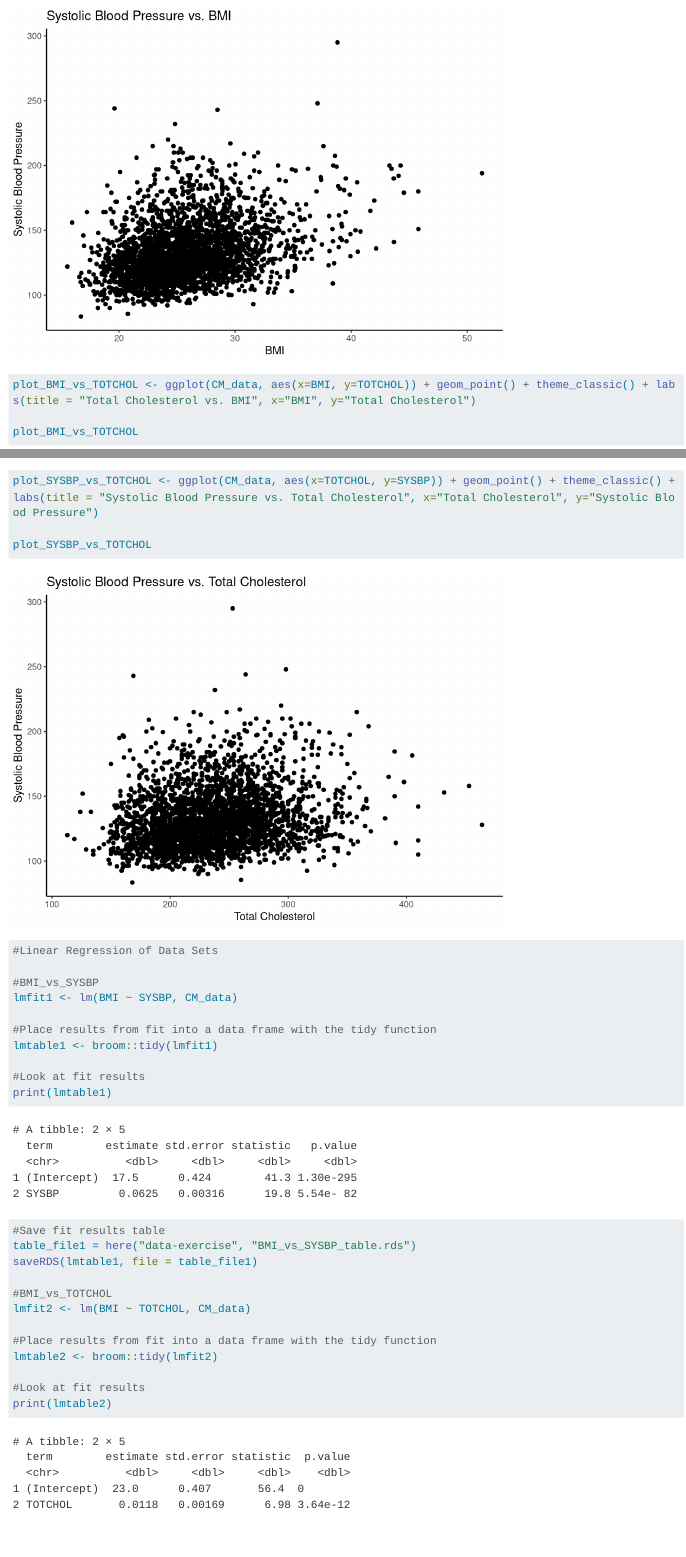
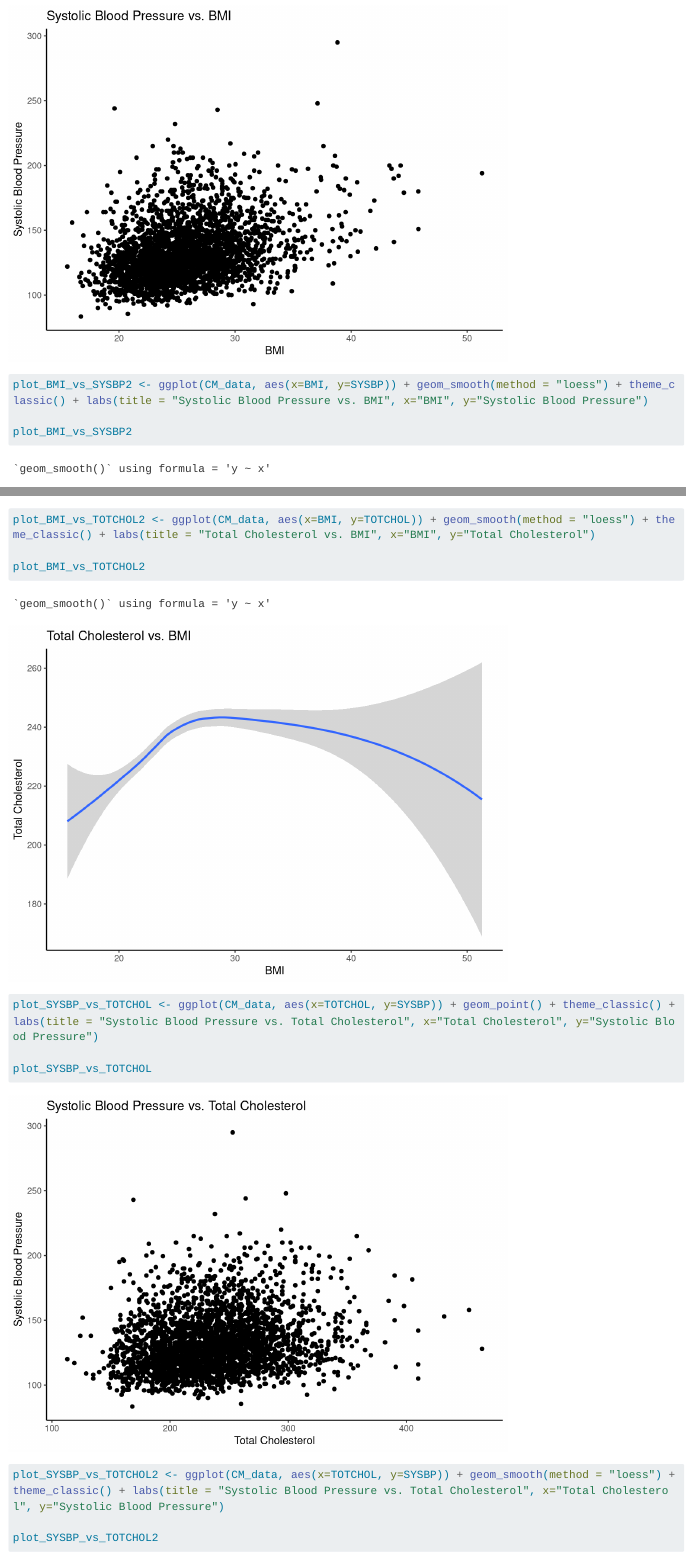
Before and after one commit to ClarkeMiller/mclarkemiller_MADA, a Quarto document (data-exercise/data-exercise.qmd): the page in a window 1100 px wide, from 2800 px down, and a second part further down, joined at a grey line. Rendered offline with R 4.5, knitr and Pandoc in place of Quarto, with nearby package versions; long lines of code are wrapped.

Commit message:
Hopefully building the website

````diff
--- a/data-exercise/data-exercise.qmd
+++ b/data-exercise/data-exercise.qmd
@@ -43,13 +43,25 @@ plot_BMI_vs_SYSBP <- ggplot(CM_data, aes(x=BMI, y=SYSBP)) + geom_point() + theme
 
 plot_BMI_vs_SYSBP
 
+plot_BMI_vs_SYSBP2 <- ggplot(CM_data, aes(x=BMI, y=SYSBP)) + geom_smooth(method = "loess") + theme_classic() + labs(title = "Systolic Blood Pressure vs. BMI", x="BMI", y="Systolic Blood Pressure")
+
+plot_BMI_vs_SYSBP2
+
 plot_BMI_vs_TOTCHOL <- ggplot(CM_data, aes(x=BMI, y=TOTCHOL)) + geom_point() + theme_classic() + labs(title = "Total Cholesterol vs. BMI", x="BMI", y="Total Cholesterol")
 
 plot_BMI_vs_TOTCHOL
 
+plot_BMI_vs_TOTCHOL2 <- ggplot(CM_data, aes(x=BMI, y=TOTCHOL)) + geom_smooth(method = "loess") + theme_classic() + labs(title = "Total Cholesterol vs. BMI", x="BMI", y="Total Cholesterol")
+
+plot_BMI_vs_TOTCHOL2
+
 plot_SYSBP_vs_TOTCHOL <- ggplot(CM_data, aes(x=TOTCHOL, y=SYSBP)) + geom_point() + theme_classic() + labs(title = "Systolic Blood Pressure vs. Total Cholesterol", x="Total Cholesterol", y="Systolic Blood Pressure")
 
 plot_SYSBP_vs_TOTCHOL
+
+plot_SYSBP_vs_TOTCHOL2 <- ggplot(CM_data, aes(x=TOTCHOL, y=SYSBP)) + geom_smooth(method = "loess") + theme_classic() + labs(title = "Systolic Blood Pressure vs. Total Cholesterol", x="Total Cholesterol", y="Systolic Blood Pressure")
+
+plot_SYSBP_vs_TOTCHOL2
 
 ```
 
````
Also changed, not shown: docs/search.json (deleted), data-exercise/data-exercise.qmd (6 more changed lines), 40 other files.
